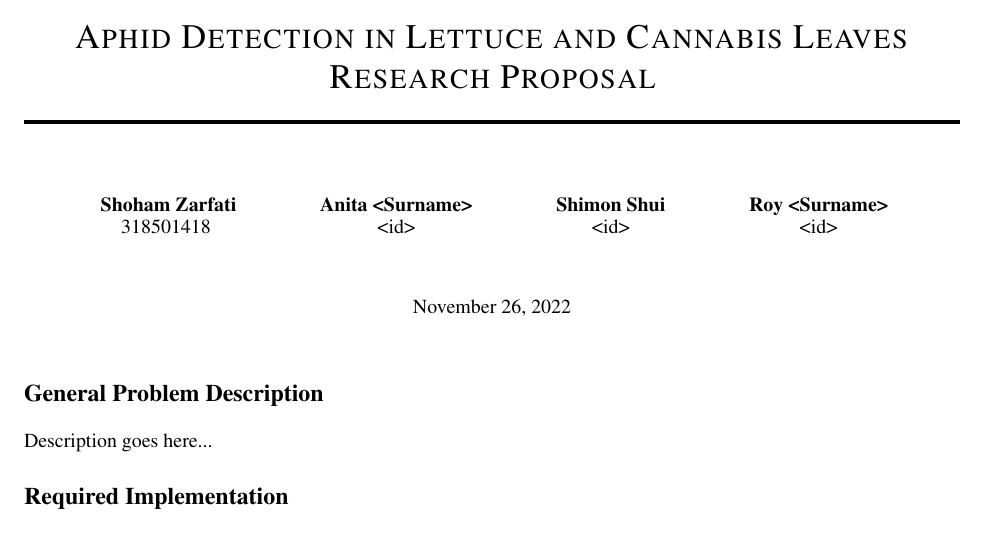
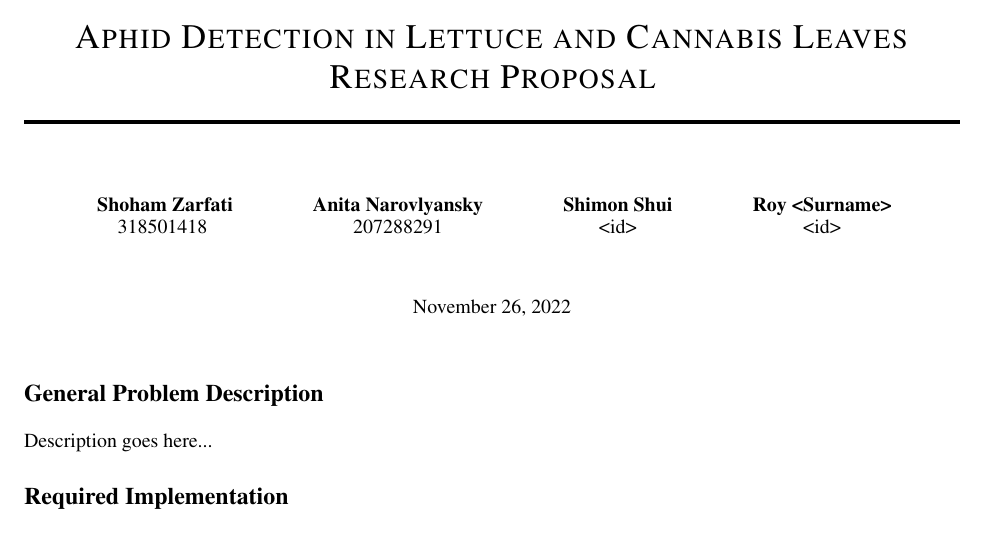
Before and after one commit to Zshoham/Aphidite, a LaTeX document (proposal/main.tex, which reads authors.tex): part of the page, cut so that both start at the same text. Compiled offline with pdfLaTeX.

Commit message:
Update authors.tex

```diff
--- a/authors.tex
+++ b/authors.tex
@@ -2,8 +2,8 @@
   Shoham Zarfati \\
   318501418 \\
   \And
-  Anita <Surname> \\
-  <id> \\
+  Anita Narovlyansky \\
+  207288291 \\
   \And
   Shimon Shui \\
   <id> \\
```
